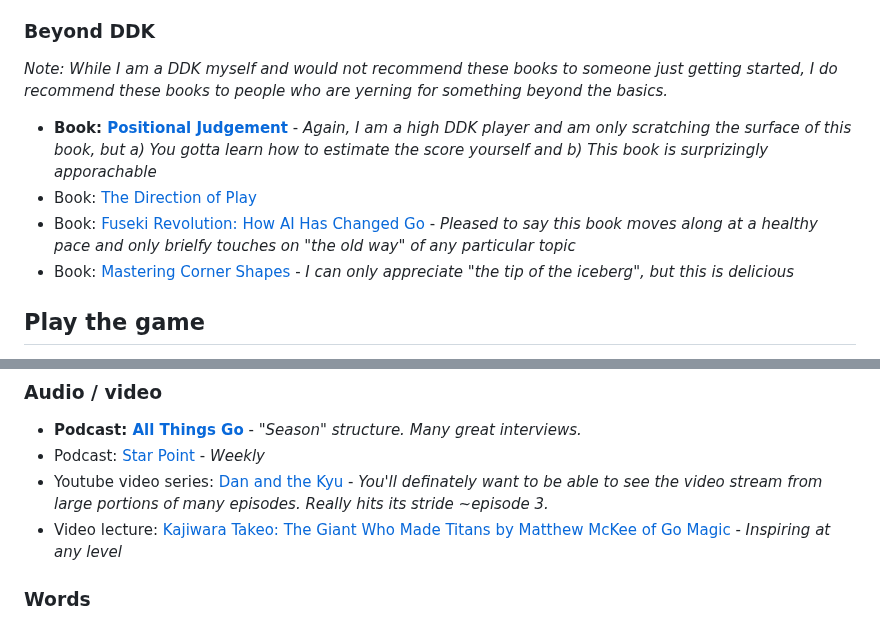
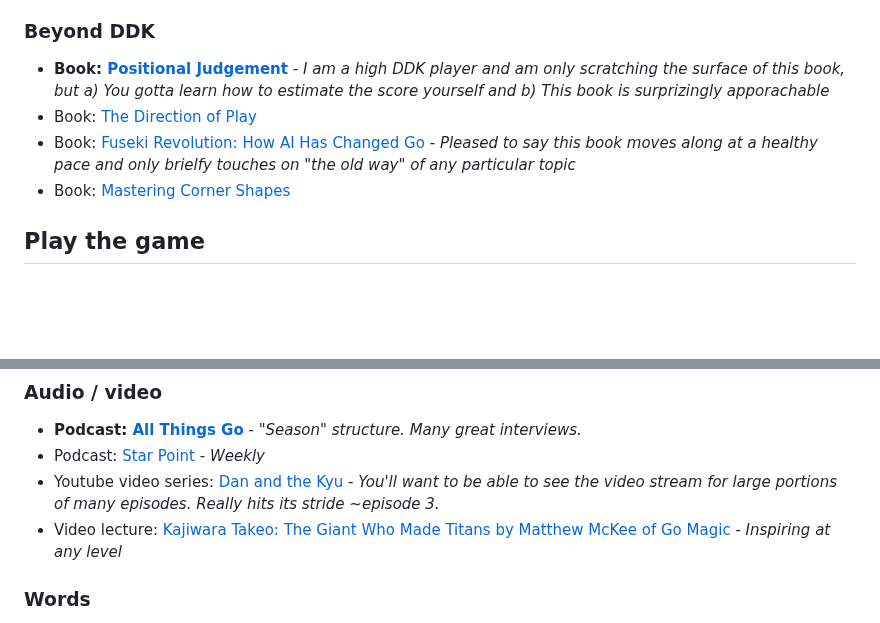
Before and after one commit to gote1000/Go_Resources, a Markdown page: index.md, 2 parts joined by grey strips. GitHub-like rendering; blank space fills up the shorter version.

```diff
--- a/index.md
+++ b/index.md
@@ -32,12 +32,10 @@ This page merely contains some of my favorite links related to go. Huge thank yo
 
 ### Beyond DDK
 
-*Note: While I am a DDK myself and would not recommend these books to someone just getting started, I do recommend these books to people who are yerning for something beyond the basics.*
-
-- **Book: [Positional Judgement](https://www.biblio.com/book/positional-judgement-nine-dan-cho-chikun/d/1295610665)** - *Again, I am a high DDK player and am only scratching the surface of this book, but a) You gotta learn how to estimate the score yourself and b) This book is surprizingly apporachable*
+- **Book: [Positional Judgement](https://www.biblio.com/book/positional-judgement-nine-dan-cho-chikun/d/1295610665)** - *I am a high DDK player and am only scratching the surface of this book, but a) You gotta learn how to estimate the score yourself and b) This book is surprizingly apporachable*
 - Book: [The Direction of Play](https://senseis.xmp.net/?TheDirectionOfPlay)
 - Book: [Fuseki Revolution: How AI Has Changed Go](https://www.biblio.com/book/fuseki-revolution-how-ai-has-changed/d/1679236563) - *Pleased to say this book moves along at a healthy pace and only brielfy touches on "the old way" of any particular topic*
-- Book: [Mastering Corner Shapes](https://www.biblio.com/booksearch/keyisbn/9798895876336) - *I can only appreciate "the tip of the iceberg", but this is delicious*
+- Book: [Mastering Corner Shapes](https://www.biblio.com/booksearch/keyisbn/9798895876336)
 
 ## Play the game
 
@@ -52,7 +50,7 @@ This page merely contains some of my favorite links related to go. Huge thank yo
 
 - **Podcast: [All Things Go](https://allthingsgogame.alitu.com/)** - *"Season" structure. Many great interviews.*
 - Podcast: [Star Point](https://starpointbaduk.com/) - *Weekly*
-- Youtube video series: [Dan and the Kyu](https://www.youtube.com/@DanandtheKyu) - *You'll definately want to be able to see the video stream from large portions of many episodes. Really hits its stride ~episode 3.*
+- Youtube video series: [Dan and the Kyu](https://www.youtube.com/@DanandtheKyu) - *You'll want to be able to see the video stream for large portions of many episodes. Really hits its stride ~episode 3.*
 - Video lecture: [Kajiwara Takeo: The Giant Who Made Titans by Matthew McKee of Go Magic](https://gomagic.org/courses/kajiwara-takeo/) - *Inspiring at any level*
 
 ### Words
```
